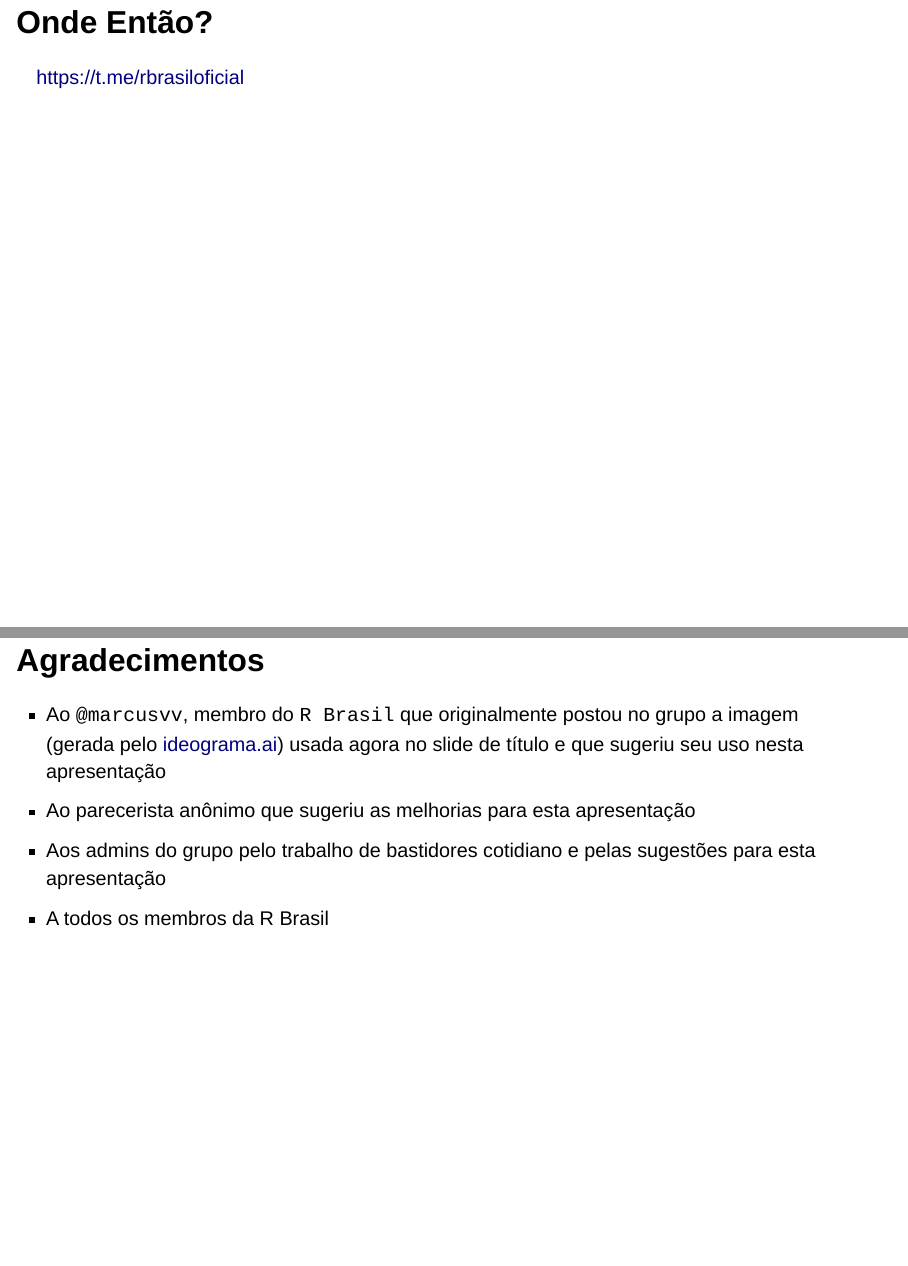
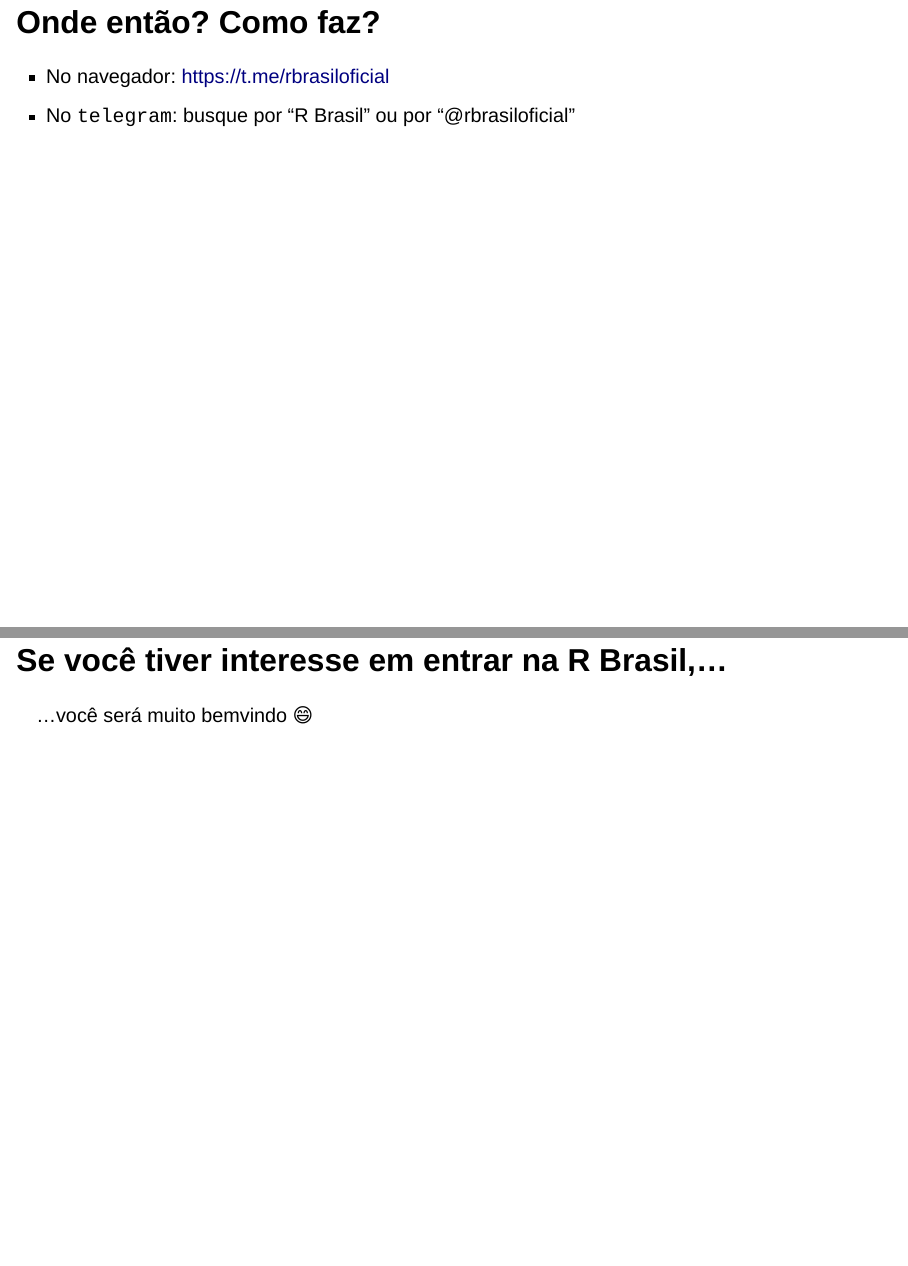
Before and after one commit to mvf-each-usp/RBrasilLatinR2024, a Quarto document (RBrasil.qmd): pages 30 and 31 of 37 before the commit and pages 36 and 37 of 38 after it, joined at a grey line. Rendered offline with R 4.5, knitr and Pandoc in place of Quarto, with nearby package versions; drawn as Slidy slides in place of the format the file asks for; some code elsewhere in the file could not run offline.

Commit message:
atualizando a seção como faz pra entrar

```diff
--- a/RBrasil.qmd
+++ b/RBrasil.qmd
@@ -818,12 +809,14 @@
 
 
 
+## Onde então? Como faz?
 
+- No navegador: <https://t.me/rbrasiloficial>
+- No `telegram`: busque por "R Brasil" ou por "@rbrasiloficial"
 
+## Se você tiver interesse em entrar na R Brasil,...
 
-
-
-
+...você será muito bemvindo 😄
 
 
 # Agradecimentos
```
Also changed, not shown: RBrasil.qmd (25 more changed lines).
